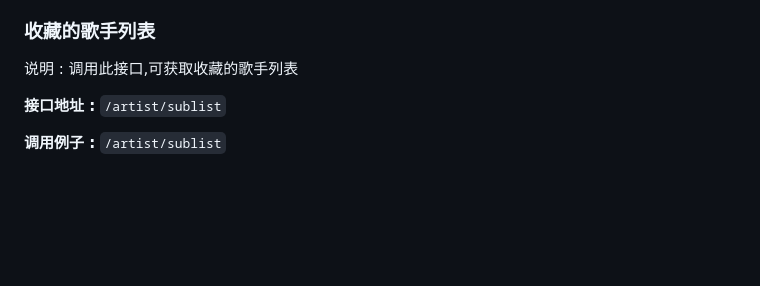
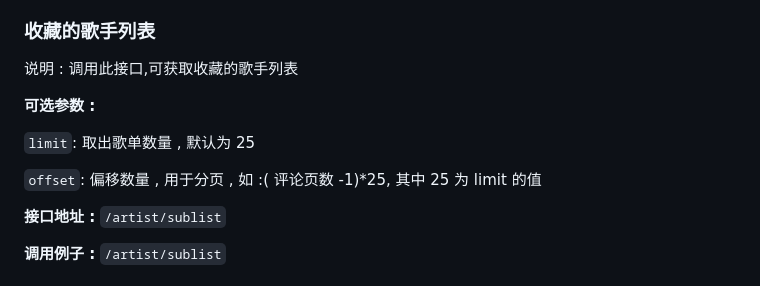
Before and after one commit to Sherlocksuper/university-practice, a Markdown page: NeteaseCloudMusicApi/docs/README.md, the part around the change. GitHub-like rendering; blank space fills up the shorter version.

Commit message:
update: 更新文档

```diff
--- a/NeteaseCloudMusicApi/docs/README.md
+++ b/NeteaseCloudMusicApi/docs/README.md
@@ -1260,6 +1260,12 @@ tags: 歌单标签
 
 说明 : 调用此接口,可获取收藏的歌手列表
 
+**可选参数 :**
+
+`limit`: 取出歌单数量 , 默认为 25
+
+`offset`: 偏移数量 , 用于分页 , 如 :( 评论页数 -1)\*25, 其中 25 为 limit 的值
+
 **接口地址 :** `/artist/sublist`
 
 **调用例子 :** `/artist/sublist`
```
